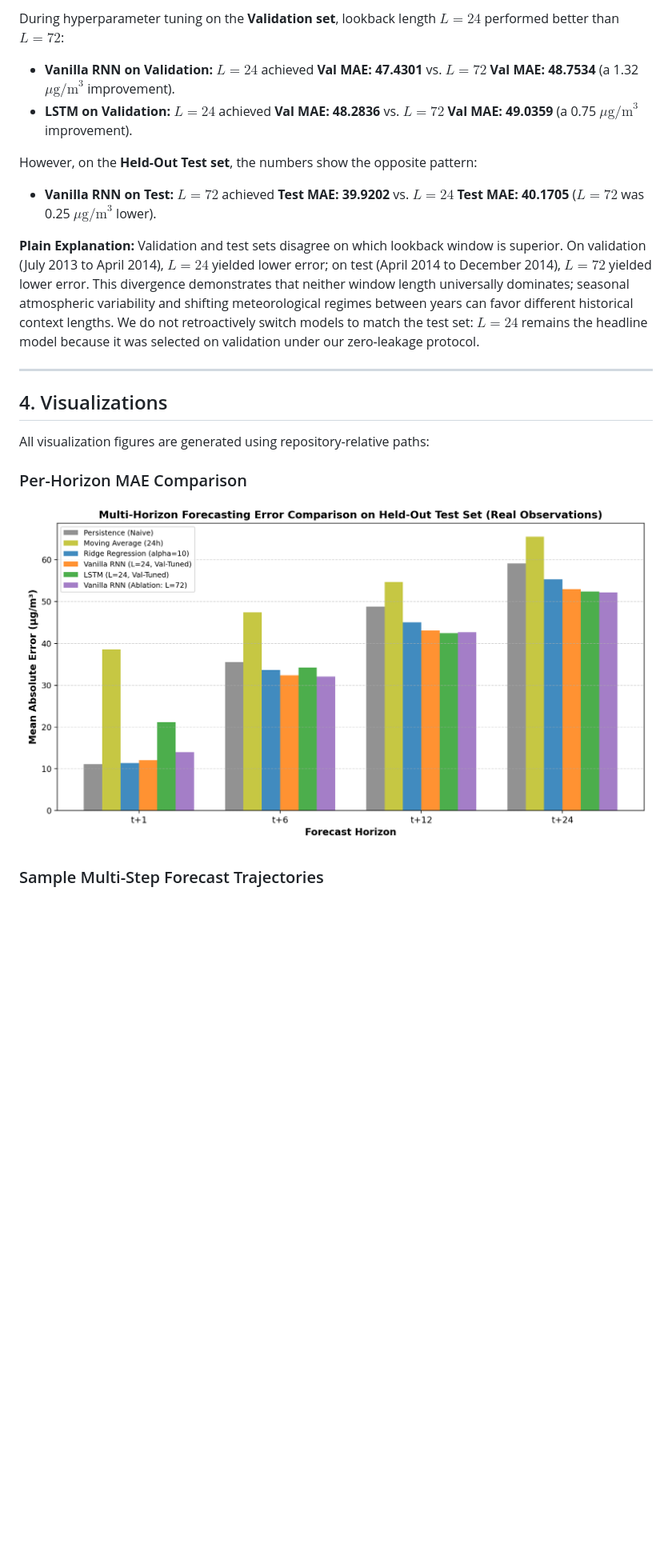
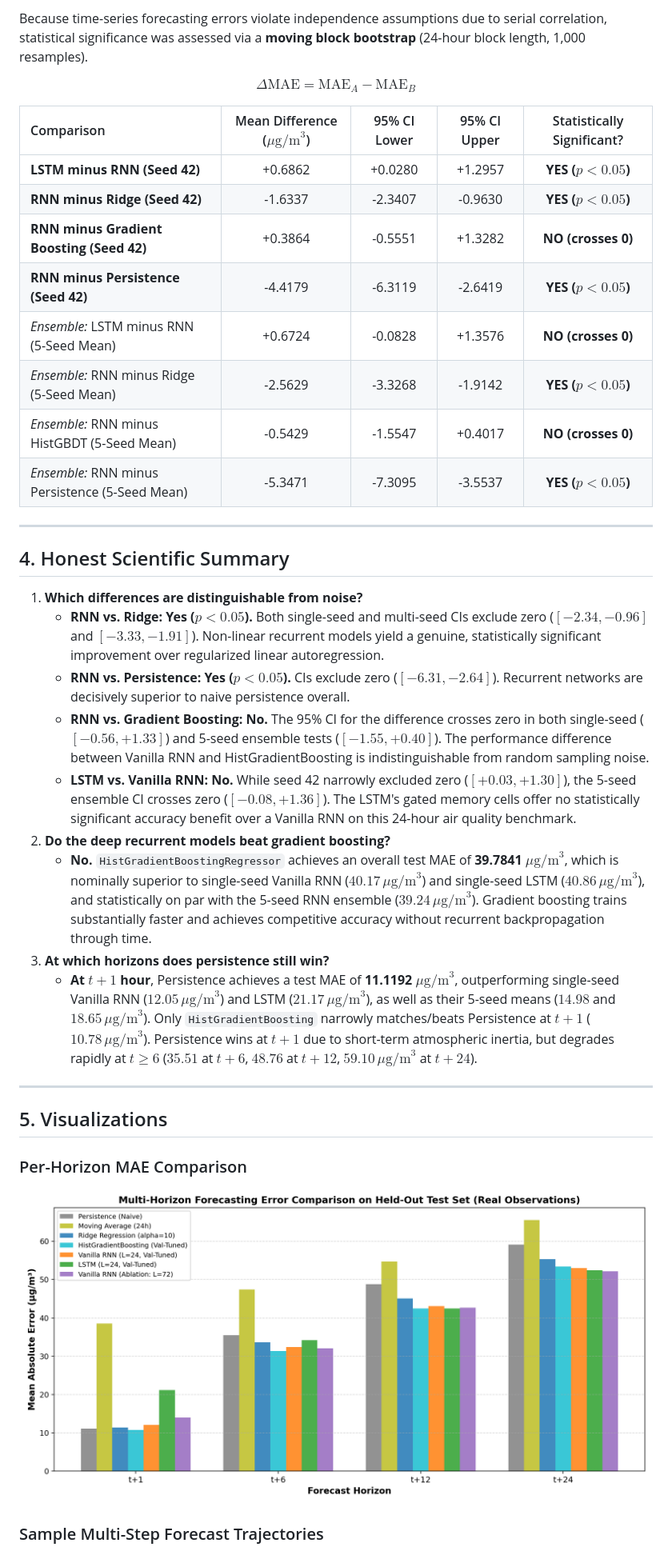
Before and after one commit to gaurisd1234/AirCast, a Markdown page: README.md, the part around one of its changes. Shown at 80% size. Drawn GitHub-style; pictures changed too: figures/per_horizon_mae_comparison.png; blank space fills up the shorter version.

Commit message:
Strengthen comparisons: add Seasonal Naive & HistGBDT, 5-seed retraining, block bootstrap CIs, and honest summary

```diff
--- a/README.md
+++ b/README.md
@@ -72,18 +77,36 @@ To ensure uncorrupted ground truth, test metrics are reported exclusively on the
 
-During hyperparameter tuning on the **Validation set**, lookback length $L=24$ performed better than $L=72$:
-- **Vanilla RNN on Validation:** $L=24$ achieved **Val MAE: 47.4301** vs. $L=72$ **Val MAE: 48.7534** (a 1.32 $\mu\text{g/m}^3$ improvement).
-- **LSTM on Validation:** $L=24$ achieved **Val MAE: 48.2836** vs. $L=72$ **Val MAE: 49.0359** (a 0.75 $\mu\text{g/m}^3$ improvement).
+Because time-series forecasting errors violate independence assumptions due to serial correlation, statistical significance was assessed via a **moving block bootstrap** (24-hour block length, 1,000 resamples).
 
-However, on the **Held-Out Test set**, the numbers show the opposite pattern:
-- **Vanilla RNN on Test:** $L=72$ achieved **Test MAE: 39.9202** vs. $L=24$ **Test MAE: 40.1705** ($L=72$ was 0.25 $\mu\text{g/m}^3$ lower).
+$$\Delta \text{MAE} = \text{MAE}_A - \text{MAE}_B$$
 
-**Plain Explanation:** Validation and test sets disagree on which lookback window is superior. On validation (July 2013 to April 2014), $L=24$ yielded lower error; on test (April 2014 to December 2014), $L=72$ yielded lower error. This divergence demonstrates that neither window length universally dominates; seasonal atmospheric variability and shifting meteorological regimes between years can favor different historical context lengths. We do not retroactively switch models to match the test set: $L=24$ remains the headline model because it was selected on validation under our zero-leakage protocol.
+| Comparison | Mean Difference ($\mu\text{g/m}^3$) | 95% CI Lower | 95% CI Upper | Statistically Significant? |
+| :--- | :---: | :---: | :---: | :---: |
+| **LSTM minus RNN (Seed 42)** | +0.6862 | +0.0280 | +1.2957 | **YES ($p < 0.05$)** |
+| **RNN minus Ridge (Seed 42)** | -1.6337 | -2.3407 | -0.9630 | **YES ($p < 0.05$)** |
+| **RNN minus Gradient Boosting (Seed 42)** | +0.3864 | -0.5551 | +1.3282 | **NO (crosses 0)** |
+| **RNN minus Persistence (Seed 42)** | -4.4179 | -6.3119 | -2.6419 | **YES ($p < 0.05$)** |
+| *Ensemble:* LSTM minus RNN (5-Seed Mean) | +0.6724 | -0.0828 | +1.3576 | **NO (crosses 0)** |
+| *Ensemble:* RNN minus Ridge (5-Seed Mean) | -2.5629 | -3.3268 | -1.9142 | **YES ($p < 0.05$)** |
+| *Ensemble:* RNN minus HistGBDT (5-Seed Mean) | -0.5429 | -1.5547 | +0.4017 | **NO (crosses 0)** |
+| *Ensemble:* RNN minus Persistence (5-Seed Mean) | -5.3471 | -7.3095 | -3.5537 | **YES ($p < 0.05$)** |
 
 ---
 
-## 4. Visualizations
+## 4. Honest Scientific Summary
 
-All visualization figures are generated using repository-relative paths:
+1. **Which differences are distinguishable from noise?**
+   - **RNN vs. Ridge:** **Yes ($p < 0.05$).** Both single-seed and multi-seed CIs exclude zero ($[-2.34, -0.96]$ and $[-3.33, -1.91]$). Non-linear recurrent models yield a genuine, statistically significant improvement over regularized linear autoregression.
+   - **RNN vs. Persistence:** **Yes ($p < 0.05$).** CIs exclude zero ($[-6.31, -2.64]$). Recurrent networks are decisively superior to naive persistence overall.
+   - **RNN vs. Gradient Boosting:** **No.** The 95% CI for the difference crosses zero in both single-seed ($[-0.56, +1.33]$) and 5-seed ensemble tests ($[-1.55, +0.40]$). The performance difference between Vanilla RNN and HistGradientBoosting is indistinguishable from random sampling noise.
+   - **LSTM vs. Vanilla RNN:** **No.** While seed 42 narrowly excluded zero ($[+0.03, +1.30]$), the 5-seed ensemble CI crosses zero ($[-0.08, +1.36]$). The LSTM's gated memory cells offer no statistically significant accuracy benefit over a Vanilla RNN on this 24-hour air quality benchmark.
+2. **Do the deep recurrent models beat gradient boosting?**
+   - **No.** `HistGradientBoostingRegressor` achieves an overall test MAE of **39.7841 $\mu\text{g/m}^3$**, which is nominally superior to single-seed Vanilla RNN ($40.17\,\mu\text{g/m}^3$) and single-seed LSTM ($40.86\,\mu\text{g/m}^3$), and statistically on par with the 5-seed RNN ensemble ($39.24\,\mu\text{g/m}^3$). Gradient boosting trains substantially faster and achieves competitive accuracy without recurrent backpropagation through time.
+3. **At which horizons does persistence still win?**
+   - **At $t+1$ hour**, Persistence achieves a test MAE of **11.1192 $\mu\text{g/m}^3$**, outperforming single-seed Vanilla RNN ($12.05\,\mu\text{g/m}^3$) and LSTM ($21.17\,\mu\text{g/m}^3$), as well as their 5-seed means ($14.98$ and $18.65\,\mu\text{g/m}^3$). Only `HistGradientBoosting` narrowly matches/beats Persistence at $t+1$ ($10.78\,\mu\text{g/m}^3$). Persistence wins at $t+1$ due to short-term atmospheric inertia, but degrades rapidly at $t \ge 6$ ($35.51$ at $t+6$, $48.76$ at $t+12$, $59.10\,\mu\text{g/m}^3$ at $t+24$).
+
+---
+
+## 5. Visualizations
 
 ### Per-Horizon MAE Comparison
 ![Per-Horizon MAE Comparison](figures/per_horizon_mae_comparison.png)
```
Also changed, not shown: other parts of README.md (+41 -92 lines), figures/forecast_trajectories_sample.png, results/plots/forecast_trajectories_sample.png, results/plots/per_horizon_mae_comparison.png, 13 other files.
